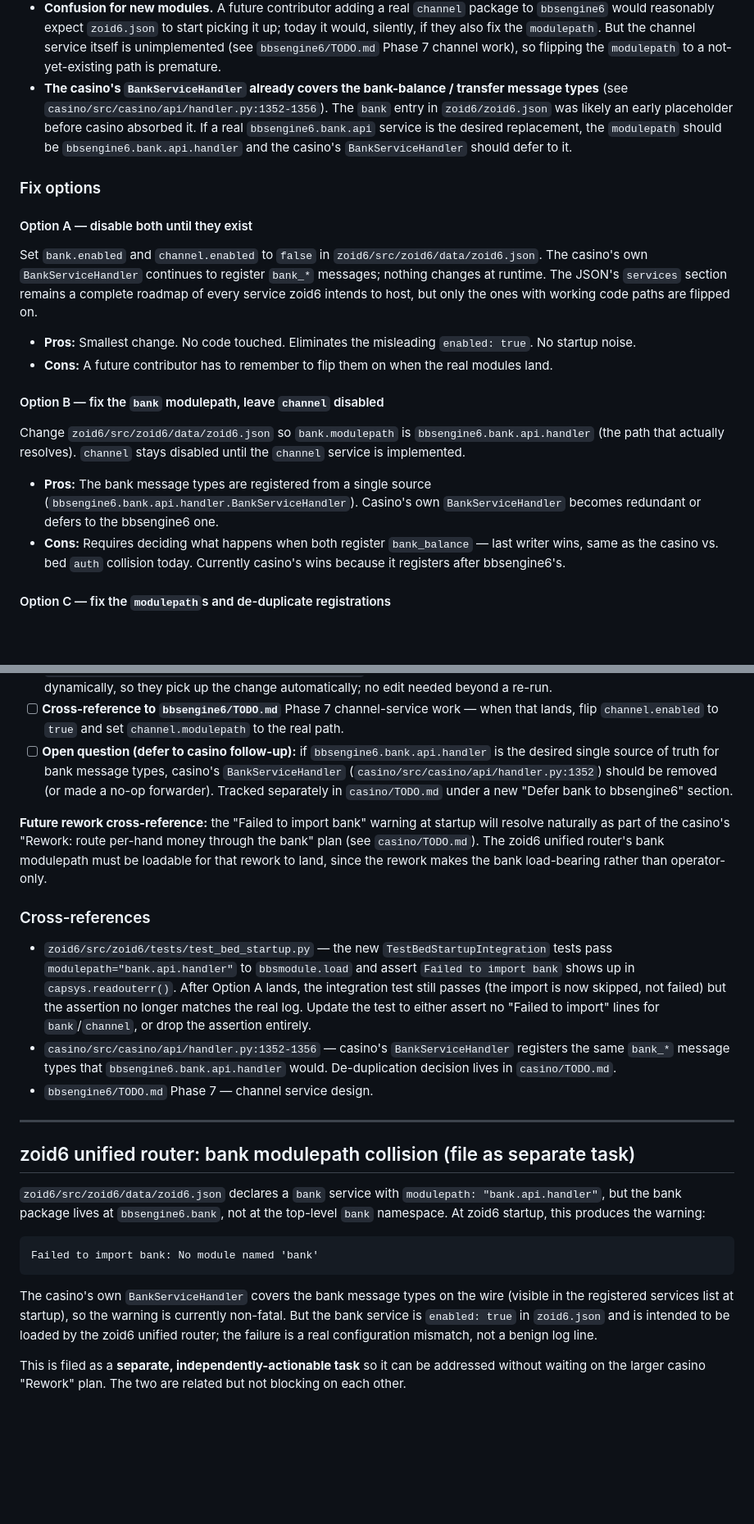
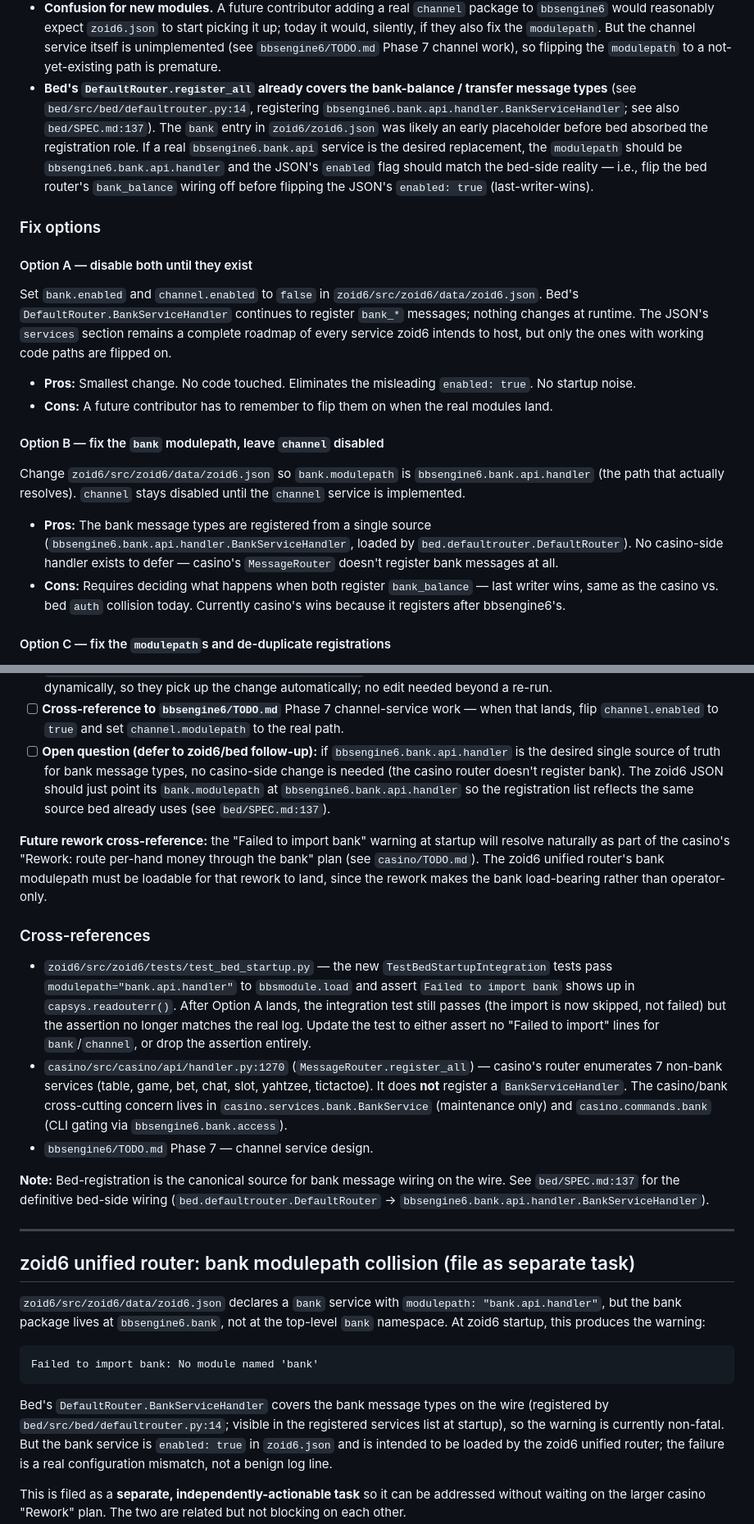
Before and after one commit to jonez734/zoid6, a Markdown page: TODO.md, 2 parts joined by grey strips. Shown at 82% size. GitHub-like rendering; blank space fills up the shorter version.

Commit message:
docs(zoid6): attribute bank wiring to bed defaultrouter, not casino
The 'data/zoid6.json — bank and channel modulepaths do not resolve'
task and the related 'bank modulepath collision' task repeatedly
stated that 'the casino-side BankServiceHandler is the one that
actually wires bank_balance / bank_add / etc.' That attribution is
stale: casino's MessageRouter does not register a bank service.
Bank message types are loaded by bed.defaultrouter.DefaultRouter
(bed/src/bed/defaultrouter.py:14).

Updates 8 line-groups in TODO.md (L1029, 1054, 1066, 1085, 1115,
1144, 1167, 1199) plus a shared footnote pointing at
bed/SPEC.md:137. The cross-ref to casino/src/casino/api/handler.py
is updated from the non-existent :1352-1356 BankServiceHandler to
the real MessageRouter.register_all at :1270.

````diff
--- a/TODO.md
+++ b/TODO.md
@@ -1048,25 +1048,30 @@ their modules don't exist. A reader of `zoid6.json` reasonably assumes
   itself is unimplemented (see `bbsengine6/TODO.md` Phase 7
   channel work), so flipping the `modulepath` to a not-yet-existing
   path is premature.
-- **The casino's `BankServiceHandler` already covers the
+- **Bed's `DefaultRouter.register_all` already covers the
   bank-balance / transfer message types** (see
-  `casino/src/casino/api/handler.py:1352-1356`). The `bank`
-  entry in `zoid6/zoid6.json` was likely an early placeholder
-  before casino absorbed it. If a real `bbsengine6.bank.api`
-  service is the desired replacement, the `modulepath` should
-  be `bbsengine6.bank.api.handler` and the casino's
-  `BankServiceHandler` should defer to it.
+  `bed/src/bed/defaultrouter.py:14`, registering
+  `bbsengine6.bank.api.handler.BankServiceHandler`; see also
+  `bed/SPEC.md:137`). The `bank` entry in `zoid6/zoid6.json`
+  was likely an early placeholder before bed absorbed the
+  registration role. If a real `bbsengine6.bank.api` service
+  is the desired replacement, the `modulepath` should be
+  `bbsengine6.bank.api.handler` and the JSON's `enabled`
+  flag should match the bed-side reality — i.e., flip the
+  bed router's `bank_balance` wiring off before flipping the
+  JSON's `enabled: true` (last-writer-wins).
 
 ### Fix options
 
 #### Option A — disable both until they exist
 
 Set `bank.enabled` and `channel.enabled` to `false` in
-`zoid6/src/zoid6/data/zoid6.json`. The casino's own
-`BankServiceHandler` continues to register `bank_*` messages;
-nothing changes at runtime. The JSON's `services` section
-remains a complete roadmap of every service zoid6 intends to
-host, but only the ones with working code paths are flipped on.
+`zoid6/src/zoid6/data/zoid6.json`. Bed's
+`DefaultRouter.BankServiceHandler` continues to register
+`bank_*` messages; nothing changes at runtime. The JSON's
+`services` section remains a complete roadmap of every service
+zoid6 intends to host, but only the ones with working code
+paths are flipped on.
 
 - **Pros:** Smallest change. No code touched. Eliminates the
   misleading `enabled: true`. No startup noise.
@@ -1081,9 +1086,10 @@ resolves). `channel` stays disabled until the `channel`
 service is implemented.
 
 - **Pros:** The bank message types are registered from a single
-  source (`bbsengine6.bank.api.handler.BankServiceHandler`).
-  Casino's own `BankServiceHandler` becomes redundant or
-  defers to the bbsengine6 one.
+  source (`bbsengine6.bank.api.handler.BankServiceHandler`,
+  loaded by `bed.defaultrouter.DefaultRouter`). No casino-side
+  handler exists to defer — casino's `MessageRouter` doesn't
+  register bank messages at all.
 - **Cons:** Requires deciding what happens when both register
   `bank_balance` — last writer wins, same as the casino vs.
   bed `auth` collision today. Currently casino's wins because
@@ -1134,13 +1142,14 @@ land it after deciding whether to keep the casino-side
   channel-service work — when that lands, flip
   `channel.enabled` to `true` and set `channel.modulepath`
   to the real path.
-- [ ] **Open question (defer to casino follow-up):** if
+- [ ] **Open question (defer to zoid6/bed follow-up):** if
   `bbsengine6.bank.api.handler` is the desired single source
-  of truth for bank message types, casino's
-  `BankServiceHandler` (`casino/src/casino/api/handler.py:1352`)
-  should be removed (or made a no-op forwarder). Tracked
-  separately in `casino/TODO.md` under a new
-  "Defer bank to bbsengine6" section.
+  of truth for bank message types, no casino-side change is
+  needed (the casino router doesn't register bank). The zoid6
+  JSON should just point its `bank.modulepath` at
+  `bbsengine6.bank.api.handler` so the registration list
+  reflects the same source bed already uses (see
+  `bed/SPEC.md:137`).
 
 **Future rework cross-reference:** the "Failed to import
 bank" warning at startup will resolve naturally as part of
@@ -1161,11 +1170,19 @@ operator-only.
   log. Update the test to either assert no "Failed to
   import" lines for `bank`/`channel`, or drop the assertion
   entirely.
-- `casino/src/casino/api/handler.py:1352-1356` — casino's
-  `BankServiceHandler` registers the same `bank_*` message
-  types that `bbsengine6.bank.api.handler` would. De-duplication
-  decision lives in `casino/TODO.md`.
+- `casino/src/casino/api/handler.py:1270` (`MessageRouter.register_all`)
+  — casino's router enumerates 7 non-bank services (table, game,
+  bet, chat, slot, yahtzee, tictactoe). It does **not** register
+  a `BankServiceHandler`. The casino/bank cross-cutting concern
+  lives in `casino.services.bank.BankService` (maintenance
+  only) and `casino.commands.bank` (CLI gating via
+  `bbsengine6.bank.access`).
 - `bbsengine6/TODO.md` Phase 7 — channel service design.
+
+**Note:** Bed-registration is the canonical source for bank message
+wiring on the wire. See `bed/SPEC.md:137` for the definitive
+bed-side wiring (`bed.defaultrouter.DefaultRouter` →
+`bbsengine6.bank.api.handler.BankServiceHandler`).
 
 ---
 
@@ -1180,8 +1197,9 @@ namespace. At zoid6 startup, this produces the warning:
 Failed to import bank: No module named 'bank'
 ```
 
-The casino's own `BankServiceHandler` covers the bank
-message types on the wire (visible in the registered
+Bed's `DefaultRouter.BankServiceHandler` covers the bank
+message types on the wire (registered by
+`bed/src/bed/defaultrouter.py:14`; visible in the registered
 services list at startup), so the warning is currently
 non-fatal. But the bank service is `enabled: true` in
 `zoid6.json` and is intended to be loaded by the zoid6
````
Also changed, not shown: other parts of TODO.md (+5 -3 lines).
